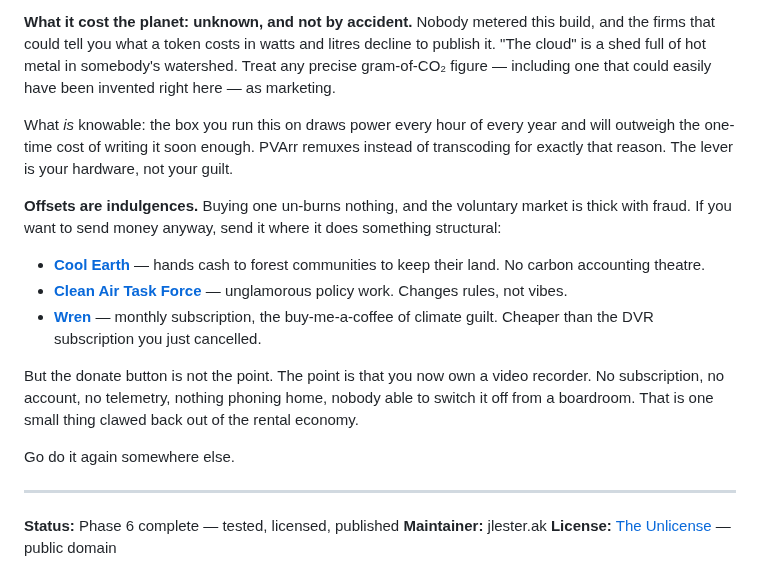
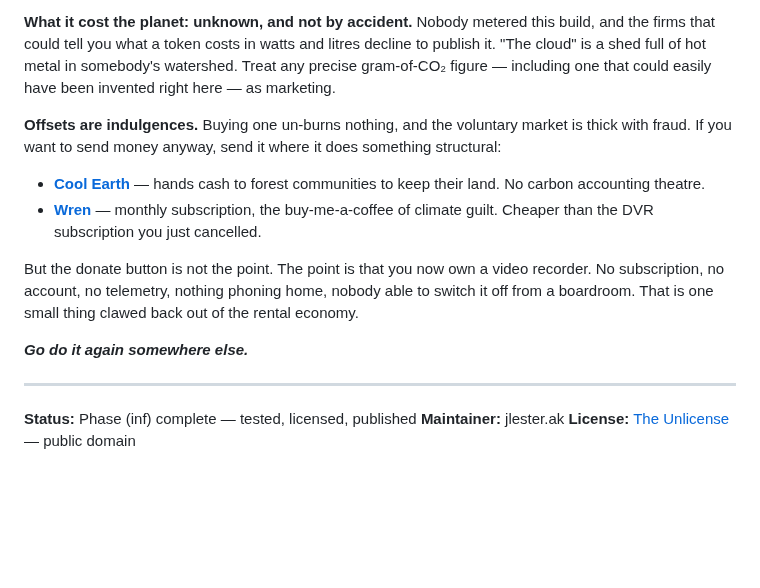
Before and after one commit to jlesterak/pvarr, a Markdown page: README.md, the part around the change. Drawn GitHub-style; blank space fills up the shorter version.

Commit message:
Update README status and emphasize ownership

```diff
--- a/README.md
+++ b/README.md
@@ -264,20 +264,17 @@ The Luddites are misremembered as people who hated machines. They were skilled w
 
 **What it cost the planet: unknown, and not by accident.** Nobody metered this build, and the firms that could tell you what a token costs in watts and litres decline to publish it. "The cloud" is a shed full of hot metal in somebody's watershed. Treat any precise gram-of-CO₂ figure — including one that could easily have been invented right here — as marketing.
 
-What *is* knowable: the box you run this on draws power every hour of every year and will outweigh the one-time cost of writing it soon enough. PVArr remuxes instead of transcoding for exactly that reason. The lever is your hardware, not your guilt.
-
 **Offsets are indulgences.** Buying one un-burns nothing, and the voluntary market is thick with fraud. If you want to send money anyway, send it where it does something structural:
 
 - **[Cool Earth](https://www.coolearth.org)** — hands cash to forest communities to keep their land. No carbon accounting theatre.
-- **[Clean Air Task Force](https://www.catf.org)** — unglamorous policy work. Changes rules, not vibes.
 - **[Wren](https://www.wren.co)** — monthly subscription, the buy-me-a-coffee of climate guilt. Cheaper than the DVR subscription you just cancelled.
 
 But the donate button is not the point. The point is that you now own a video recorder. No subscription, no account, no telemetry, nothing phoning home, nobody able to switch it off from a boardroom. That is one small thing clawed back out of the rental economy.
 
-Go do it again somewhere else.
+***Go do it again somewhere else.***
 
 ---
 
-**Status:** Phase 6 complete — tested, licensed, published
+**Status:** Phase (inf) complete — tested, licensed, published
 **Maintainer:** jlester.ak
 **License:** [The Unlicense](LICENSE) — public domain
```
